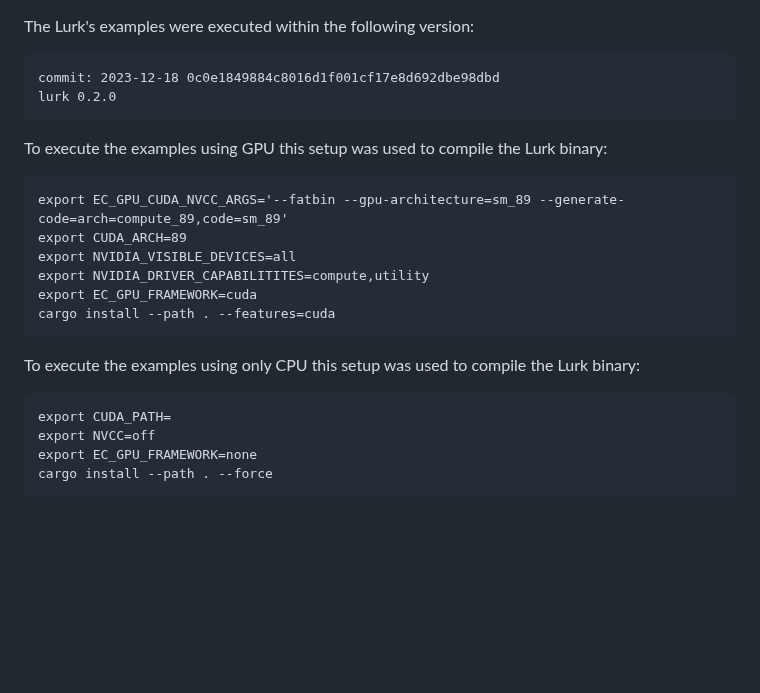
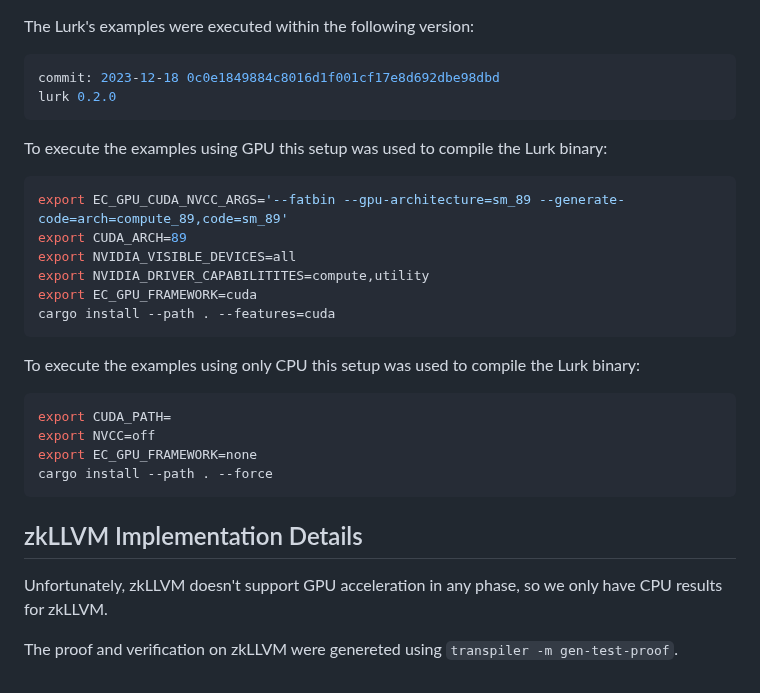
Before and after one commit to runtimeverification/proof-checker, a Markdown page: Performance.md, the part around the change. Drawn GitHub-style; blank space fills up the shorter version.

Commit message:
Adding initial zkLLVM implementation details

````diff
--- a/Performance.md
+++ b/Performance.md
@@ -160,13 +160,15 @@ memory, we still couldn't execute most of $PI^2$ examples in Lurk, that what
 the `∞` means on the performance tables.
 
 The Lurk's examples were executed within the following version:
-```
+
+```bash
 commit: 2023-12-18 0c0e1849884c8016d1f001cf17e8d692dbe98dbd
 lurk 0.2.0
 ```
 
 To execute the examples using GPU this setup was used to compile the Lurk binary:
-```
+
+```bash
 export EC_GPU_CUDA_NVCC_ARGS='--fatbin --gpu-architecture=sm_89 --generate-code=arch=compute_89,code=sm_89'
 export CUDA_ARCH=89
 export NVIDIA_VISIBLE_DEVICES=all
@@ -177,9 +179,18 @@ cargo install --path . --features=cuda
 
 To execute the examples using only CPU this setup was used to compile the Lurk
 binary:
-```
+
+```bash
 export CUDA_PATH=
 export NVCC=off
 export EC_GPU_FRAMEWORK=none
 cargo install --path . --force
 ```
+
+## zkLLVM Implementation Details
+
+Unfortunately, zkLLVM doesn't support GPU acceleration in any phase, so we only
+have CPU results for zkLLVM.
+
+The proof and verification on zkLLVM were genereted using
+`transpiler -m gen-test-proof`.
````
